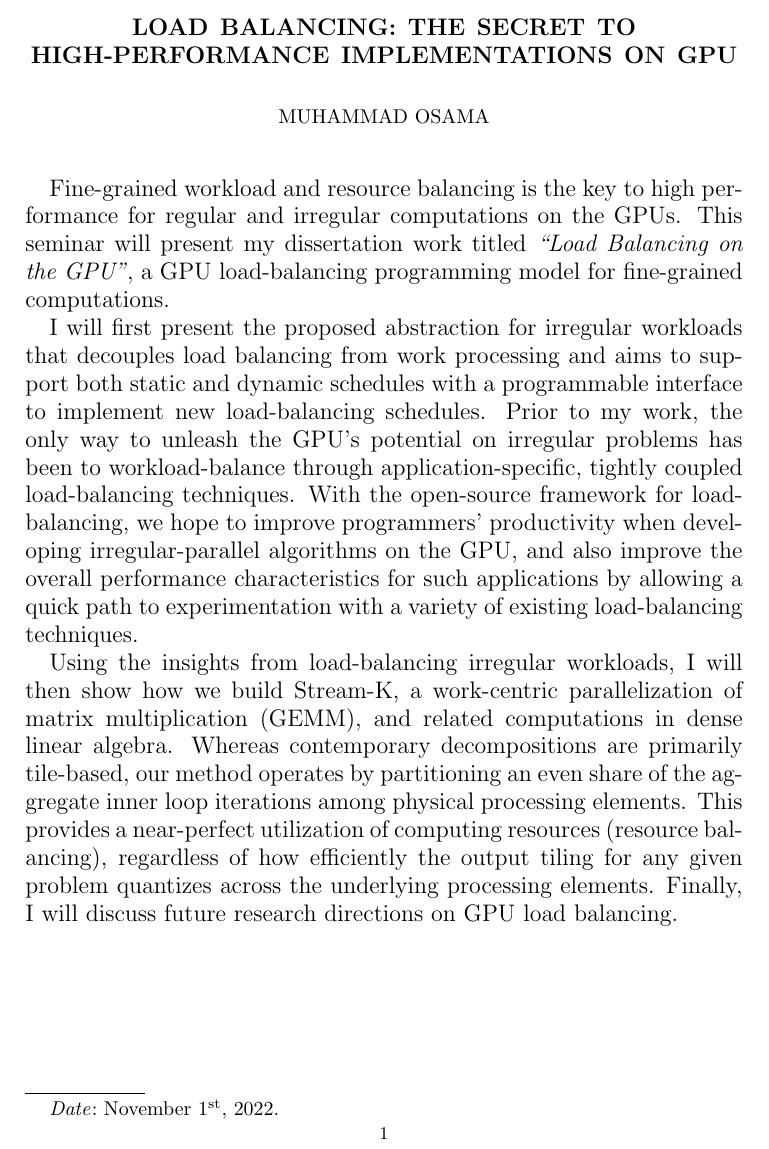
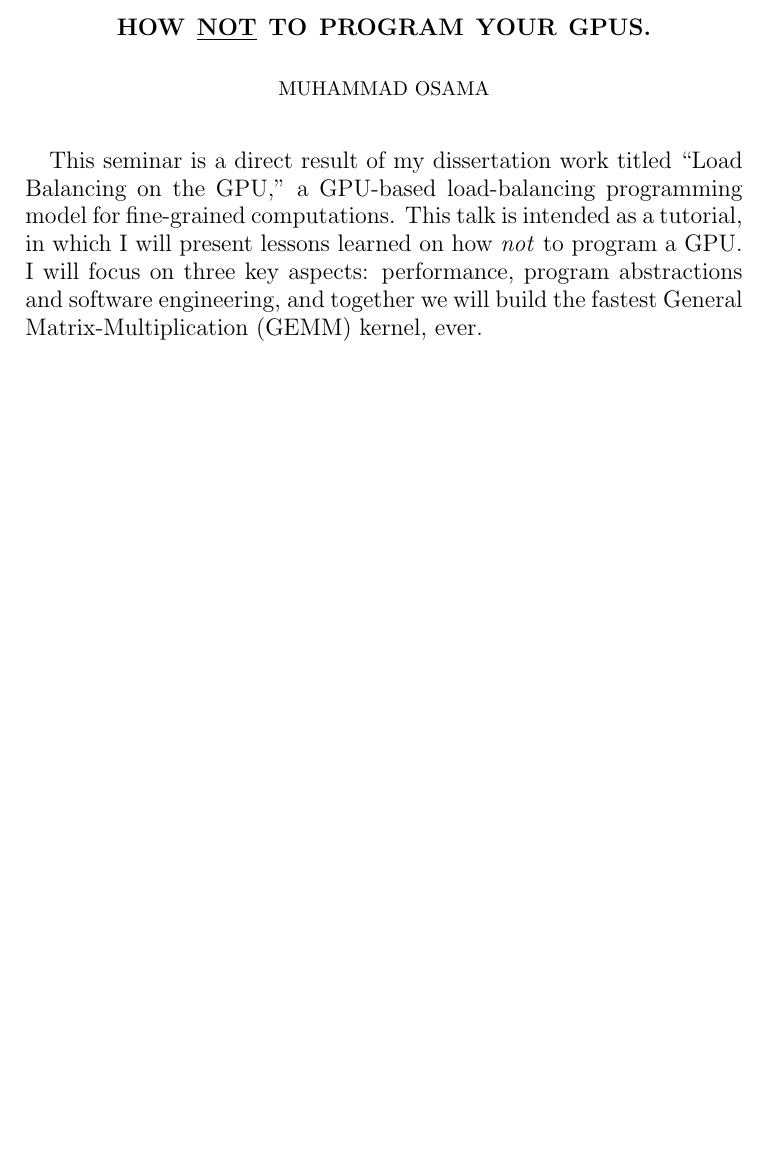
Before and after one commit to owensgroup/Osama-Exit-Seminar, a LaTeX paper (abstract.tex): part of the page, cut at the place of the change, the shorter picture padded with empty space. Compiled offline with pdfLaTeX.

Commit message:
This is what I want the exit seminar to be.

```diff
--- a/abstract.tex
+++ b/abstract.tex
@@ -11,17 +11,17 @@
 % \textheight=9.0in
 % \headsep=0.25in
 
-\title{Load Balancing: The Secret to High-Performance Implementations on GPU}
+\title{How \underline{Not} to Program Your GPUs.}
 \author{Muhammad Osama}
-\date{November 1\textsuperscript{st}, 2022}
+% \date{November 1\textsuperscript{st}, 2022}
 
 \begin{document}
 \maketitle
 
-Fine-grained workload and resource balancing is the key to high performance for regular and irregular computations on the GPUs. This seminar will present my dissertation work titled \emph{``Load Balancing on the GPU''}, a GPU load-balancing programming model for fine-grained computations.
+This seminar is a direct result of my dissertation work titled ``Load Balancing on the GPU,'' a GPU-based load-balancing programming model for fine-grained computations. This talk is intended as a tutorial, in which I will present lessons learned on how \emph{not} to program a GPU. I will focus on three key aspects: performance, program abstractions and software engineering, and together we will build the fastest General Matrix-Multiplication (GEMM) kernel, ever.
 
-I will first present the proposed abstraction for irregular workloads that decouples load balancing from work processing and aims to support both static and dynamic schedules with a programmable interface to implement new load-balancing schedules. Prior to my work, the only way to unleash the GPU's potential on irregular problems has been to workload-balance through application-specific, tightly coupled load-balancing techniques. With the open-source framework for load-balancing, we hope to improve programmers' productivity when developing irregular-parallel algorithms on the GPU, and also improve the overall performance characteristics for such applications by allowing a quick path to experimentation with a variety of existing load-balancing techniques.
-
-Using the insights from load-balancing irregular workloads, I will then show how we build Stream-K, a work-centric parallelization of matrix multiplication (GEMM), and related computations in dense linear algebra. Whereas contemporary decompositions are primarily tile-based, our method operates by partitioning an even share of the aggregate inner loop iterations among physical processing elements. This provides a near-perfect utilization of computing resources (resource balancing), regardless of how efficiently the output tiling for any given problem quantizes across the underlying processing elements. Finally, I will discuss future research directions on GPU load balancing.
+% Memory is everything, but load-balancing is better.
+% Beautiful abstractions and how to build them.
+% Code that lasts.
 
 \end{document}
```
